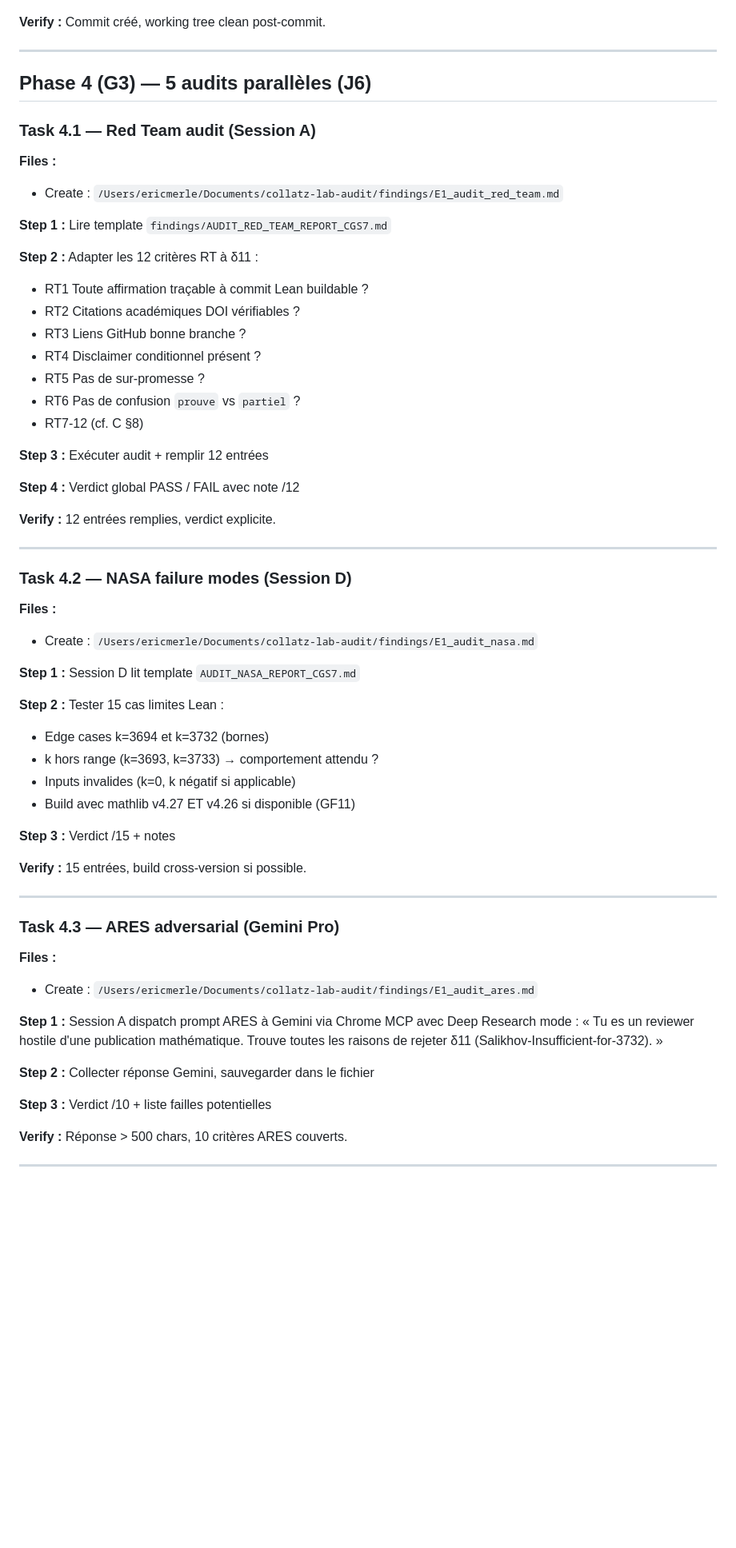
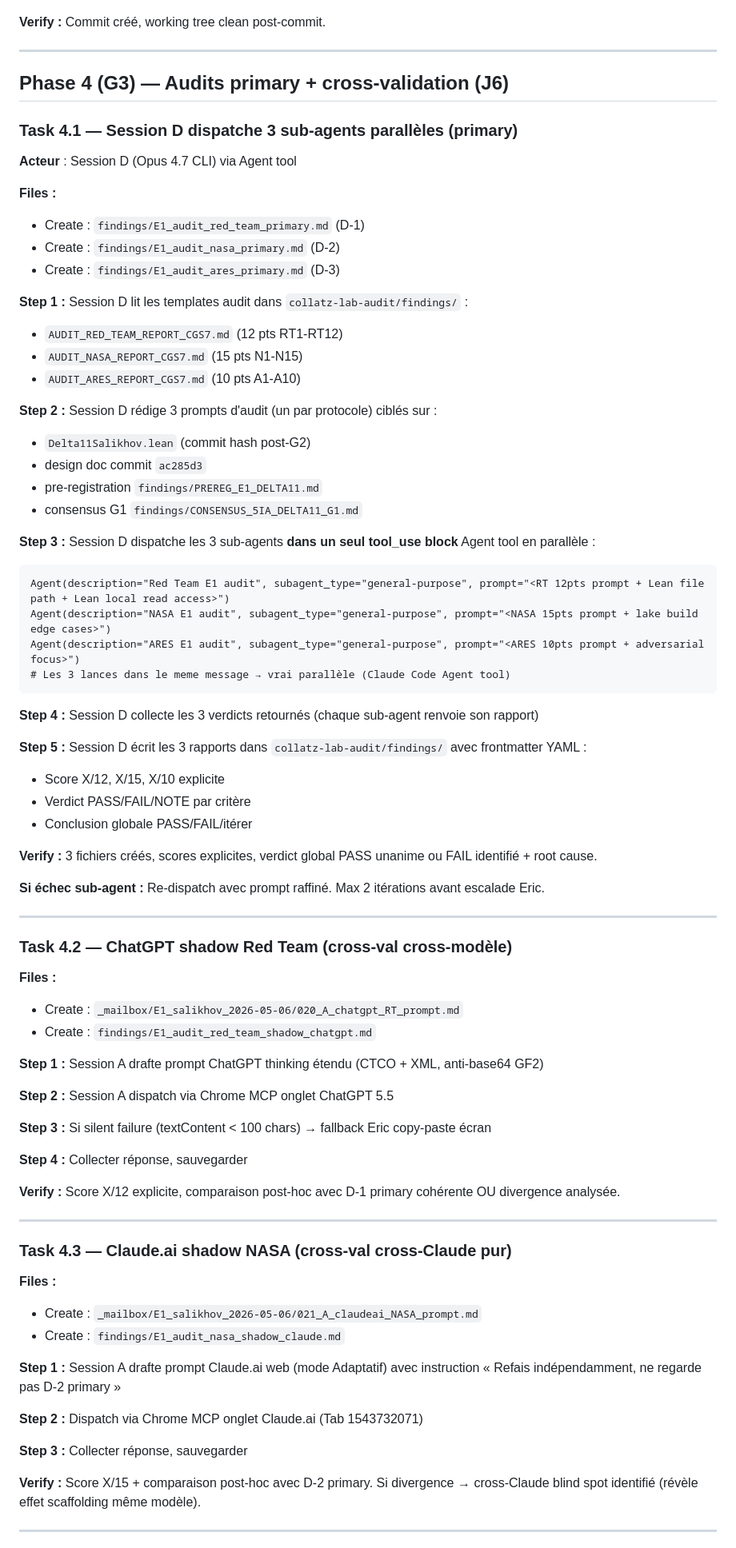
Before and after one commit to ericmerle3789/collatz-conditional-cycles, a Markdown page: docs/plans/2026-05-07-E1-salikhov-impl-plan.md, the part around one of its changes. Shown at 80% size. GitHub-like rendering; blank space fills up the shorter version.

````diff
--- a/docs/plans/2026-05-07-E1-salikhov-impl-plan.md
+++ b/docs/plans/2026-05-07-E1-salikhov-impl-plan.md
@@ -534,64 +534,80 @@ EOF
 
 ---
 
-## Phase 4 (G3) — 5 audits parallèles (J6)
+## Phase 4 (G3) — Audits primary + cross-validation (J6)
 
-### Task 4.1 — Red Team audit (Session A)
+### Task 4.1 — Session D dispatche 3 sub-agents parallèles (primary)
+
+**Acteur** : Session D (Opus 4.7 CLI) via Agent tool
 
 **Files :**
-- Create : `/Users/ericmerle/Documents/collatz-lab-audit/findings/E1_audit_red_team.md`
+- Create : `findings/E1_audit_red_team_primary.md` (D-1)
+- Create : `findings/E1_audit_nasa_primary.md` (D-2)
+- Create : `findings/E1_audit_ares_primary.md` (D-3)
 
-**Step 1 :** Lire template `findings/AUDIT_RED_TEAM_REPORT_CGS7.md`
+**Step 1 :** Session D lit les templates audit dans `collatz-lab-audit/findings/` :
+- `AUDIT_RED_TEAM_REPORT_CGS7.md` (12 pts RT1-RT12)
+- `AUDIT_NASA_REPORT_CGS7.md` (15 pts N1-N15)
+- `AUDIT_ARES_REPORT_CGS7.md` (10 pts A1-A10)
 
-**Step 2 :** Adapter les 12 critères RT à δ11 :
-- RT1 Toute affirmation traçable à commit Lean buildable ?
-- RT2 Citations académiques DOI vérifiables ?
-- RT3 Liens GitHub bonne branche ?
-- RT4 Disclaimer conditionnel présent ?
-- RT5 Pas de sur-promesse ?
-- RT6 Pas de confusion `prouve` vs `partiel` ?
-- RT7-12 (cf. C §8)
+**Step 2 :** Session D rédige 3 prompts d'audit (un par protocole) ciblés sur :
+- `Delta11Salikhov.lean` (commit hash post-G2)
+- design doc commit `ac285d3`
+- pre-registration `findings/PREREG_E1_DELTA11.md`
+- consensus G1 `findings/CONSENSUS_5IA_DELTA11_G1.md`
 
-**Step 3 :** Exécuter audit + remplir 12 entrées
+**Step 3 :** Session D dispatche les 3 sub-agents **dans un seul tool_use block** Agent tool en parallèle :
+```
+Agent(description="Red Team E1 audit", subagent_type="general-purpose", prompt="<RT 12pts prompt + Lean file path + Lean local read access>")
+Agent(description="NASA E1 audit", subagent_type="general-purpose", prompt="<NASA 15pts prompt + lake build edge cases>")
+Agent(description="ARES E1 audit", subagent_type="general-purpose", prompt="<ARES 10pts prompt + adversarial focus>")
+# Les 3 lances dans le meme message → vrai parallèle (Claude Code Agent tool)
+```
 
-**Step 4 :** Verdict global PASS / FAIL avec note /12
+**Step 4 :** Session D collecte les 3 verdicts retournés (chaque sub-agent renvoie son rapport)
 
-**Verify :** 12 entrées remplies, verdict explicite.
+**Step 5 :** Session D écrit les 3 rapports dans `collatz-lab-audit/findings/` avec frontmatter YAML :
+- Score X/12, X/15, X/10 explicite
+- Verdict PASS/FAIL/NOTE par critère
+- Conclusion globale PASS/FAIL/itérer
+
+**Verify :** 3 fichiers créés, scores explicites, verdict global PASS unanime ou FAIL identifié + root cause.
+
+**Si échec sub-agent :** Re-dispatch avec prompt raffiné. Max 2 itérations avant escalade Eric.
 
 ---
 
-### Task 4.2 — NASA failure modes (Session D)
+### Task 4.2 — ChatGPT shadow Red Team (cross-val cross-modèle)
 
 **Files :**
-- Create : `/Users/ericmerle/Documents/collatz-lab-audit/findings/E1_audit_nasa.md`
+- Create : `_mailbox/E1_salikhov_2026-05-06/020_A_chatgpt_RT_prompt.md`
+- Create : `findings/E1_audit_red_team_shadow_chatgpt.md`
 
-**Step 1 :** Session D lit template `AUDIT_NASA_REPORT_CGS7.md`
+**Step 1 :** Session A drafte prompt ChatGPT thinking étendu (CTCO + XML, anti-base64 GF2)
 
-**Step 2 :** Tester 15 cas limites Lean :
-- Edge cases k=3694 et k=3732 (bornes)
-- k hors range (k=3693, k=3733) → comportement attendu ?
-- Inputs invalides (k=0, k négatif si applicable)
-- Build avec mathlib v4.27 ET v4.26 si disponible (GF11)
+**Step 2 :** Session A dispatch via Chrome MCP onglet ChatGPT 5.5
 
-**Step 3 :** Verdict /15 + notes
+**Step 3 :** Si silent failure (textContent < 100 chars) → fallback Eric copy-paste écran
 
-**Verify :** 15 entrées, build cross-version si possible.
+**Step 4 :** Collecter réponse, sauvegarder
+
+**Verify :** Score X/12 explicite, comparaison post-hoc avec D-1 primary cohérente OU divergence analysée.
 
 ---
 
-### Task 4.3 — ARES adversarial (Gemini Pro)
+### Task 4.3 — Claude.ai shadow NASA (cross-val cross-Claude pur)
 
 **Files :**
-- Create : `/Users/ericmerle/Documents/collatz-lab-audit/findings/E1_audit_ares.md`
+- Create : `_mailbox/E1_salikhov_2026-05-06/021_A_claudeai_NASA_prompt.md`
+- Create : `findings/E1_audit_nasa_shadow_claude.md`
 
-**Step 1 :** Session A dispatch prompt ARES à Gemini via Chrome MCP avec Deep Research mode :
-« Tu es un reviewer hostile d'une publication mathématique. Trouve toutes les raisons de rejeter δ11 (Salikhov-Insufficient-for-3732). »
+**Step 1 :** Session A drafte prompt Claude.ai web (mode Adaptatif) avec instruction « Refais indépendamment, ne regarde pas D-2 primary »
 
-**Step 2 :** Collecter réponse Gemini, sauvegarder dans le fichier
+**Step 2 :** Dispatch via Chrome MCP onglet Claude.ai (Tab 1543732071)
 
-**Step 3 :** Verdict /10 + liste failles potentielles
+**Step 3 :** Collecter réponse, sauvegarder
 
-**Verify :** Réponse > 500 chars, 10 critères ARES couverts.
+**Verify :** Score X/15 + comparaison post-hoc avec D-2 primary. Si divergence → cross-Claude blind spot identifié (révèle effet scaffolding même modèle).
 
 ---
 
````
Also changed, not shown: other parts of docs/plans/2026-05-07-E1-salikhov-impl-plan.md (+35 -45 lines), docs/plans/2026-05-07-E1-salikhov-design.md (+53 -19 lines).
